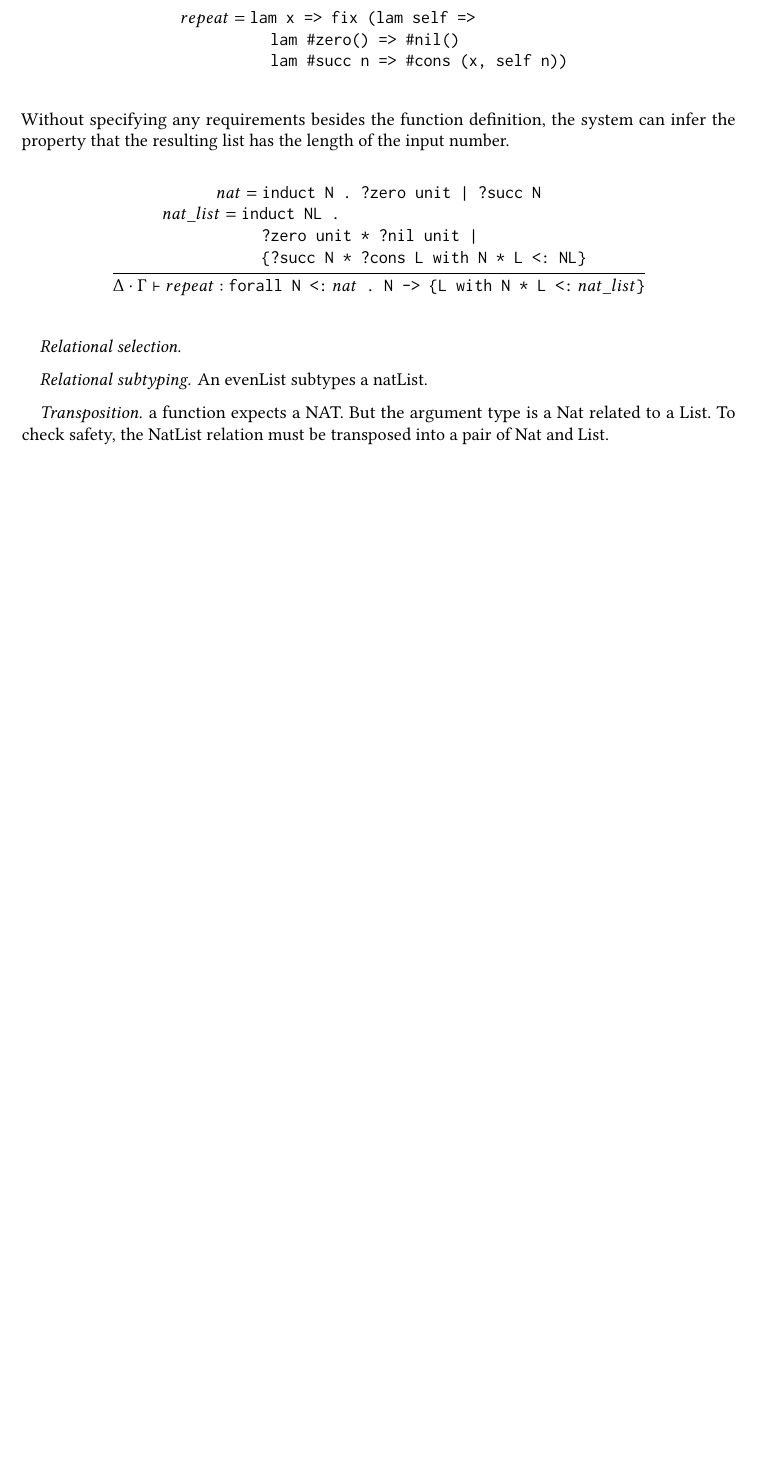
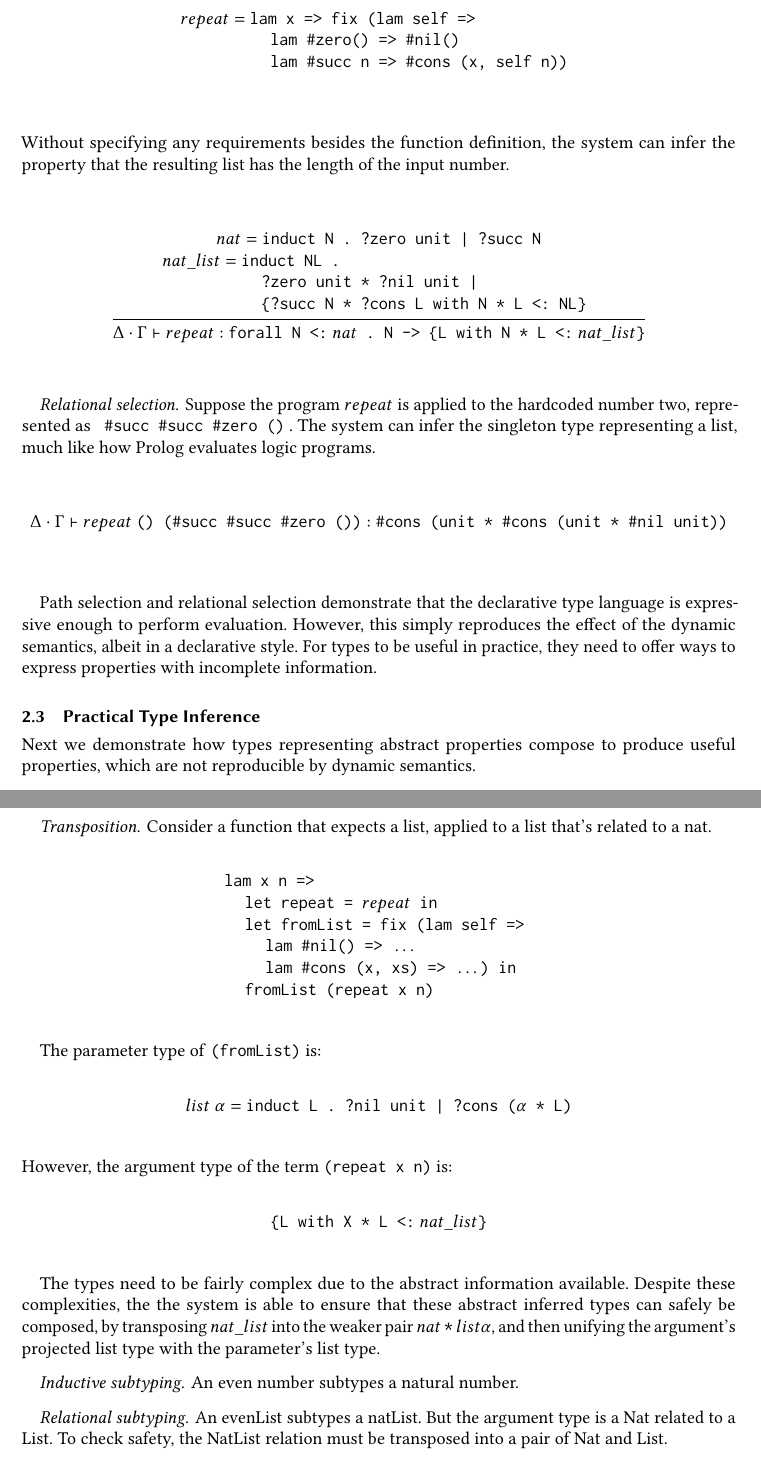
Before and after one commit to resin-studio/slim, a LaTeX paper (paper/relationaltypes.tex): part of page 3 of 4 before the commit and two parts of pages 3 and 4 of 5 after it, the two joined at a grey line, cut so that both start at the same text, the shorter picture padded with empty space. Compiled offline with pdfLaTeX.

Commit message:
add transposition example to paper

```diff
--- a/paper/relationaltypes.tex
+++ b/paper/relationaltypes.tex
@@ -204,9 +210,78 @@ can infer the property that the resulting list has the length of the input numbe
 \\
 \end{mathpar}
 
-\paragraph{Relational selection.}
+\paragraph{Relational selection.} Suppose the program $repeat$ is applied to the hardcoded number two,
+represented as \texttt{ \#succ \#succ \#zero ()} . The system can infer the singleton type representing a list,
+much like how Prolog evaluates logic programs.
+\begin{mathpar}
+\\
+  \inferrule {} {
+    \Delta \cdot \Gamma
+    \vdash
+    repeat\ \texttt{()  (\#succ \#succ \#zero ())}:  \texttt{\#cons (unit * \#cons (unit * \#nil unit))}
+  }
+\\
+\end{mathpar}
+
+Path selection and relational selection demonstrate that the declarative type language is expressive enough
+to perform evaluation. However, this simply reproduces the effect of the dynamic semantics,
+albeit in a declarative style. For types to be useful in practice, they need to offer ways to
+express properties with incomplete information.
+
+
+\subsection{Practical Type Inference}
+Next we demonstrate how types representing abstract properties compose to produce useful properties,
+which are not reproducible by dynamic semantics.
+
+\paragraph{Transposition.} Consider a function that expects a list, applied to a list that's related to a nat.
+\begin{mathpar}
+\\
+  \inferrule {} {
+    \begin{array}[t]{@{} l}
+        \texttt{lam x n => }
+        \arcr
+        \hspace{4mm}\texttt{let repeat = } repeat \texttt{ in}
+        \arcr
+        \hspace{4mm}\texttt{let fromList = fix (lam self =>}
+        \arcr
+        \hspace{4mm}\hspace{4mm}\texttt{lam \#nil() => }\hdots
+        \arcr
+        \hspace{4mm}\hspace{4mm}\texttt{lam \#cons (x, xs) => }\hdots \texttt{) in}
+        \arcr
+        \hspace{4mm}\texttt{fromList (repeat x n)}
+    \end{array}
+  }
+\\
+\end{mathpar}
+
+The parameter type of \texttt{(fromList)} is:
+\begin{mathpar}
+\\
+  \inferrule {} {
+    list\ \alpha = \texttt{induct L . ?nil unit | ?cons (} \alpha \texttt{ * L)}
+  }
+\\
+\end{mathpar}
+However, the argument type of the term \texttt{(repeat x n)} is:
+\begin{mathpar}
+\\
+  \inferrule {} {
+    \texttt{\{L with X * L <:}\ nat\_list \texttt{\}}
+  }
+\\
+\end{mathpar}
+
+The types need to be fairly complex due to the abstract information available.
+Despite these complexities, the the system is able to ensure that these abstract inferred types
+can safely be composed, by transposing $nat\_list$ into the weaker pair $nat$ \texttt{*} $list \alpha$,
+and then unifying the argument's projected list type with the parameter's list type.
+
+
+
+
+
+\paragraph{Inductive subtyping.} An even number subtypes a natural number.
 \paragraph{Relational subtyping.} An evenList subtypes a natList.
-\paragraph{Transposition.} a function expects a NAT.
 But the argument type is a Nat related to a List.
 To check safety, the NatList relation must be transposed into a pair of Nat and List.
 \paragraph{Refining parameter type.}
```
Also changed, not shown: paper/relationaltypes.tex (12 more changed lines), 1 other file.
